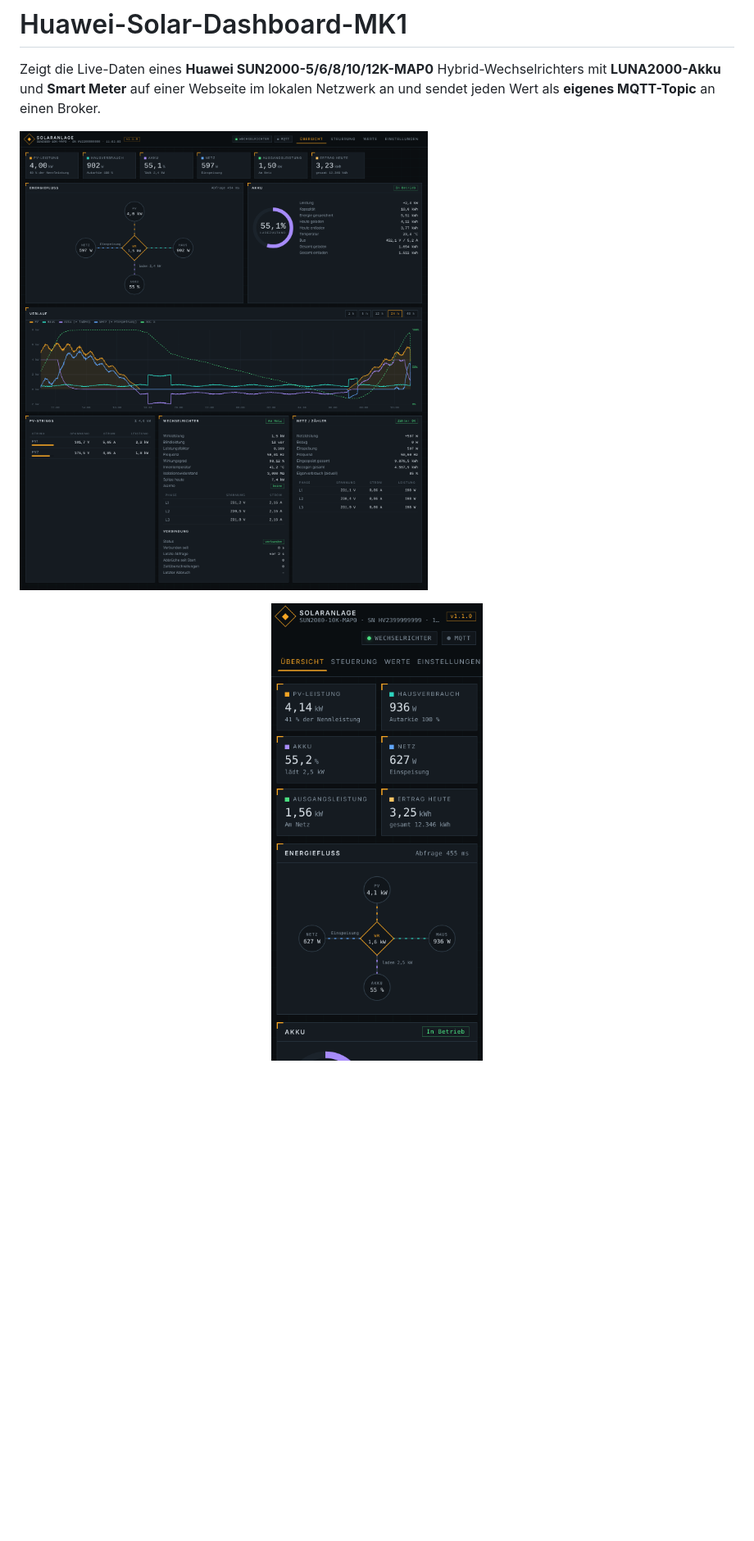
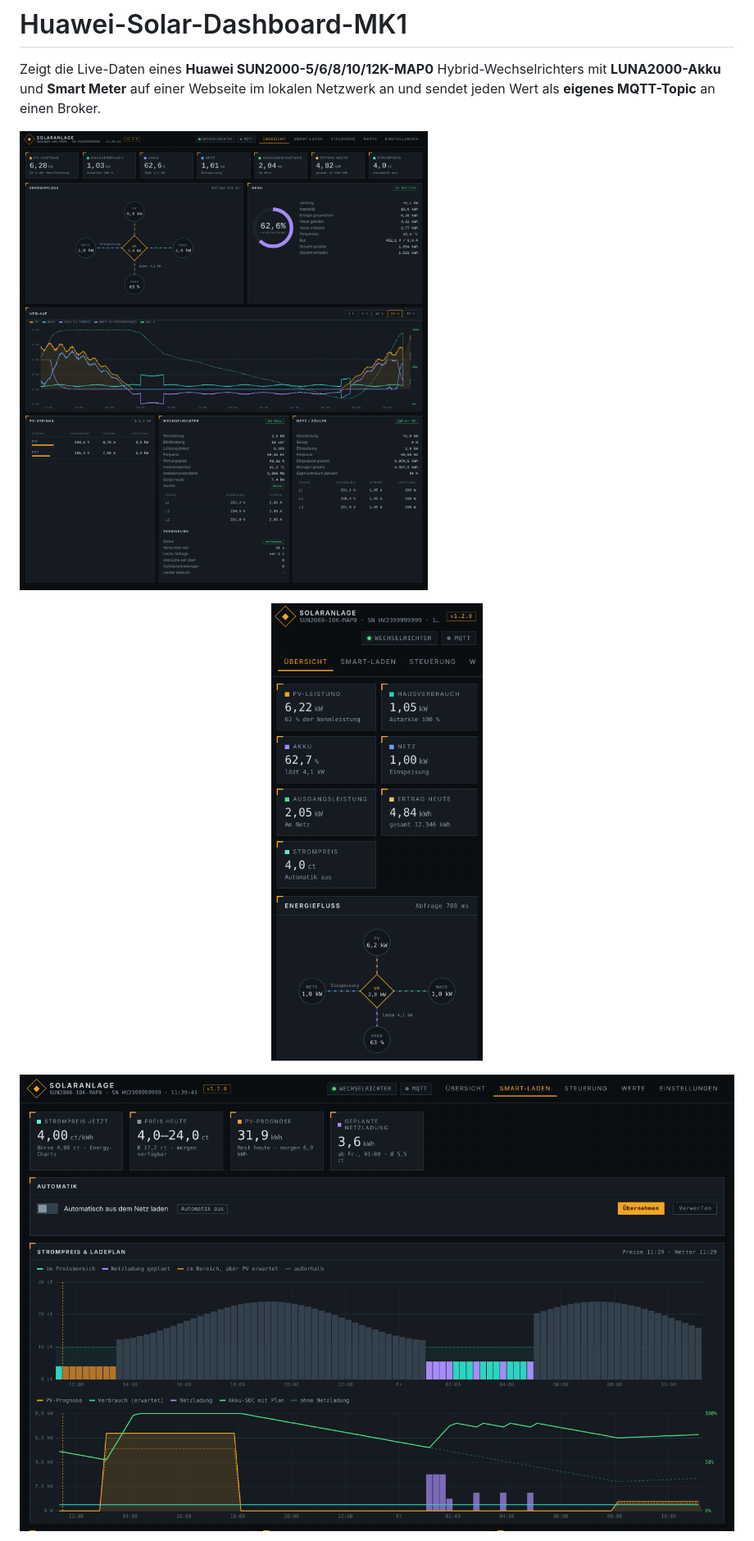
Before and after one commit to Scorch1262/Huawei-Solar-Dashboard-MK1, a Markdown page: README.md, the part around one of its changes. Shown at 82% size. Drawn GitHub-style; pictures changed too: docs/screenshot-iphone.png, docs/screenshot-smart-laden.png (added), docs/screenshot.png; blank space fills up the shorter version.

```diff
--- a/README.md
+++ b/README.md
@@ -5,6 +5,8 @@ Zeigt die Live-Daten eines **Huawei SUN2000-5/6/8/10/12K-MAP0** Hybrid-Wechselri
 ![Übersicht im Browser](docs/screenshot.png)
 
 <p align="center"><img src="docs/screenshot-iphone.png" alt="Ansicht auf dem iPhone" width="260"></p>
+
+![Smart-Laden](docs/screenshot-smart-laden.png)
 
 ![Steuerung](docs/screenshot-steuerung.png)
 
```
Also changed, not shown: other parts of README.md (+39 -0 lines), UEBERGABE.md (+8 -0 lines), docs/screenshot-steuerung.png, 7 other files.
